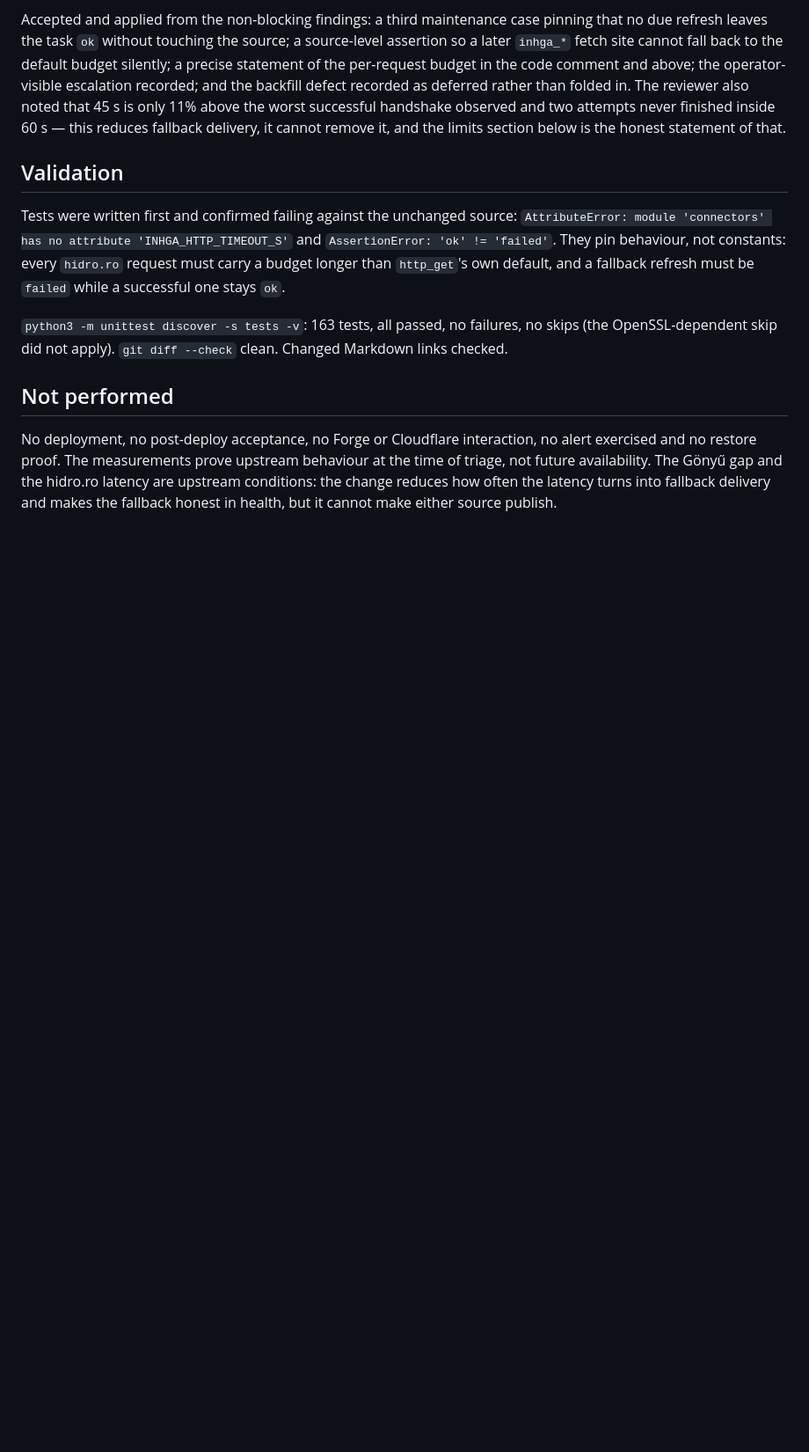
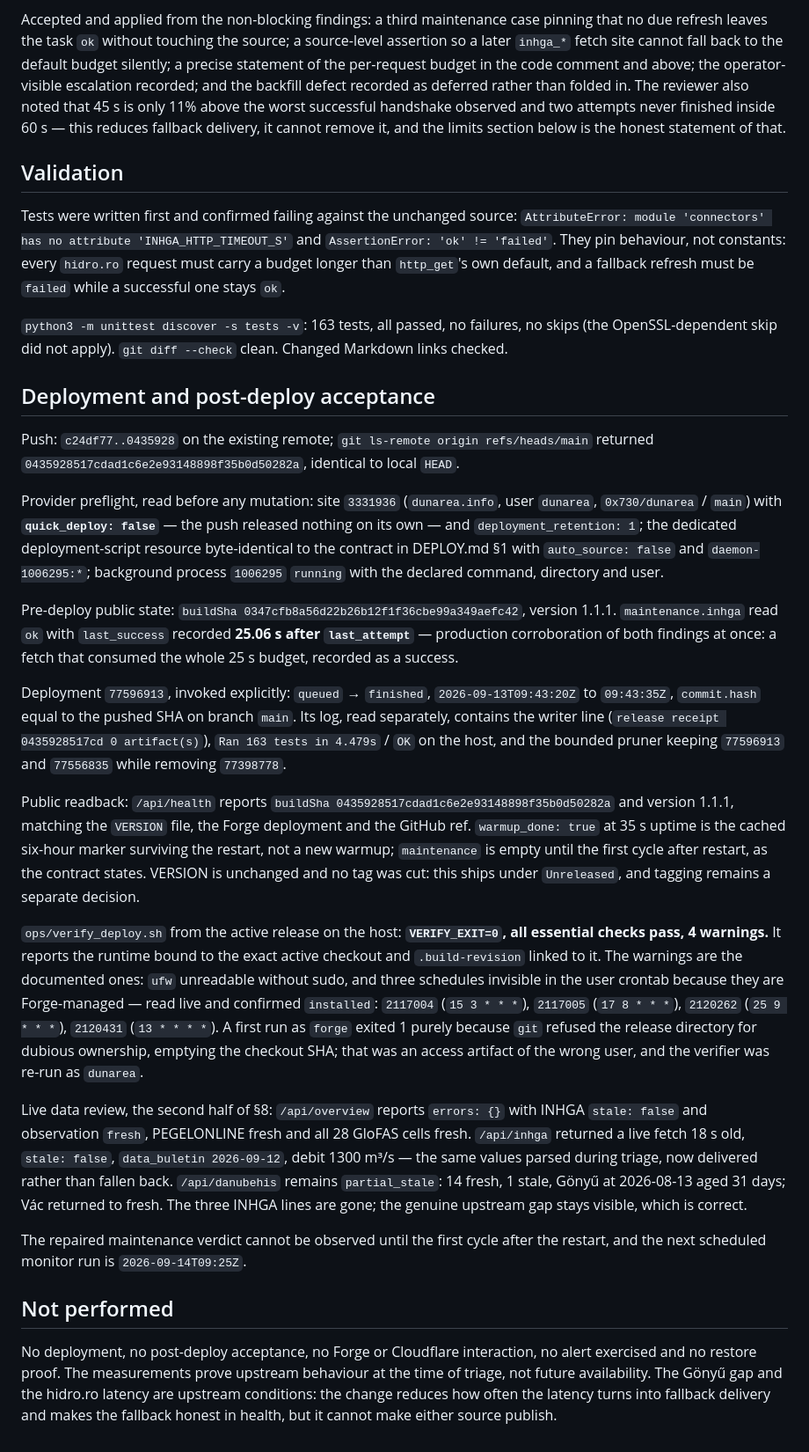
Before and after one commit to 0x730/dunarea, a Markdown page: ops/source-freshness-incident-2026-09-13.md, the part around the change. Shown at 88% size. GitHub-like rendering; blank space fills up the shorter version.

Commit message:
docs: record the 13 September deployment and acceptance
Deployment 77596913 finished with the pushed SHA, 163 tests on the host and the
bounded pruner keeping the active release plus one rollback. Public buildSha,
Forge commit and the GitHub ref agree; ops/verify_deploy.sh from the active
release exits 0 with the documented warnings, and the Forge-managed schedules
were read live to close the crontab-visibility ones.

Live review after activation: /api/overview reports no source errors, INHGA is
served from a successful fetch rather than a snapshot, and DanubeHIS stays
partial_stale on the genuine Gonyu gap.

Co-Authored-By: Claude Opus 5 (1M context) <noreply@anthropic.com>
Claude-Session: https://claude.ai/code/session_01JxXJz12zNqMjpSeCvoePKY

```diff
--- a/ops/source-freshness-incident-2026-09-13.md
+++ b/ops/source-freshness-incident-2026-09-13.md
@@ -145,6 +145,61 @@ a fallback refresh must be `failed` while a successful one stays `ok`.
 no skips (the OpenSSL-dependent skip did not apply). `git diff --check` clean.
 Changed Markdown links checked.
 
+## Deployment and post-deploy acceptance
+
+Push: `c24df77..0435928` on the existing remote; `git ls-remote origin
+refs/heads/main` returned `0435928517cdad1c6e2e93148898f35b0d50282a`, identical
+to local `HEAD`.
+
+Provider preflight, read before any mutation: site `3331936` (`dunarea.info`,
+user `dunarea`, `0x730/dunarea` / `main`) with **`quick_deploy: false`** — the
+push released nothing on its own — and `deployment_retention: 1`; the dedicated
+deployment-script resource byte-identical to the contract in DEPLOY.md §1 with
+`auto_source: false` and `daemon-1006295:*`; background process `1006295`
+`running` with the declared command, directory and user.
+
+Pre-deploy public state: `buildSha 0347cfb8a56d22b26b12f1f36cbe99a349aefc42`,
+version 1.1.1. `maintenance.inhga` read `ok` with `last_success` recorded
+**25.06 s after `last_attempt`** — production corroboration of both findings at
+once: a fetch that consumed the whole 25 s budget, recorded as a success.
+
+Deployment `77596913`, invoked explicitly: `queued` → `finished`,
+`2026-09-13T09:43:20Z` to `09:43:35Z`, `commit.hash` equal to the pushed SHA on
+branch `main`. Its log, read separately, contains the writer line
+(`release receipt 0435928517cd 0 artifact(s)`), `Ran 163 tests in 4.479s` / `OK`
+on the host, and the bounded pruner keeping `77596913` and `77556835` while
+removing `77398778`.
+
+Public readback: `/api/health` reports `buildSha 0435928517cdad1c6e2e93148898f35b0d50282a`
+and version 1.1.1, matching the `VERSION` file, the Forge deployment and the
+GitHub ref. `warmup_done: true` at 35 s uptime is the cached six-hour marker
+surviving the restart, not a new warmup; `maintenance` is empty until the first
+cycle after restart, as the contract states. VERSION is unchanged and no tag was
+cut: this ships under `Unreleased`, and tagging remains a separate decision.
+
+`ops/verify_deploy.sh` from the active release on the host: **`VERIFY_EXIT=0`,
+all essential checks pass, 4 warnings.** It reports the runtime bound to the
+exact active checkout and `.build-revision` linked to it. The warnings are the
+documented ones: `ufw` unreadable without sudo, and three schedules invisible in
+the user crontab because they are Forge-managed — read live and confirmed
+`installed`: `2117004` (`15 3 * * *`), `2117005` (`17 8 * * *`), `2120262`
+(`25 9 * * *`), `2120431` (`13 * * * *`). A first run as `forge` exited 1 purely
+because `git` refused the release directory for dubious ownership, emptying the
+checkout SHA; that was an access artifact of the wrong user, and the verifier was
+re-run as `dunarea`.
+
+Live data review, the second half of §8: `/api/overview` reports `errors: {}`
+with INHGA `stale: false` and observation `fresh`, PEGELONLINE fresh and all 28
+GloFAS cells fresh. `/api/inhga` returned a live fetch 18 s old, `stale: false`,
+`data_buletin 2026-09-12`, debit 1300 m³/s — the same values parsed during
+triage, now delivered rather than fallen back. `/api/danubehis` remains
+`partial_stale`: 14 fresh, 1 stale, Gönyű at 2026-08-13 aged 31 days; Vác
+returned to fresh. The three INHGA lines are gone; the genuine upstream gap
+stays visible, which is correct.
+
+The repaired maintenance verdict cannot be observed until the first cycle after
+the restart, and the next scheduled monitor run is `2026-09-14T09:25Z`.
+
 ## Not performed
 
 No deployment, no post-deploy acceptance, no Forge or Cloudflare interaction, no
```
Also changed, not shown: CHANGELOG.md (+3 -0 lines).
